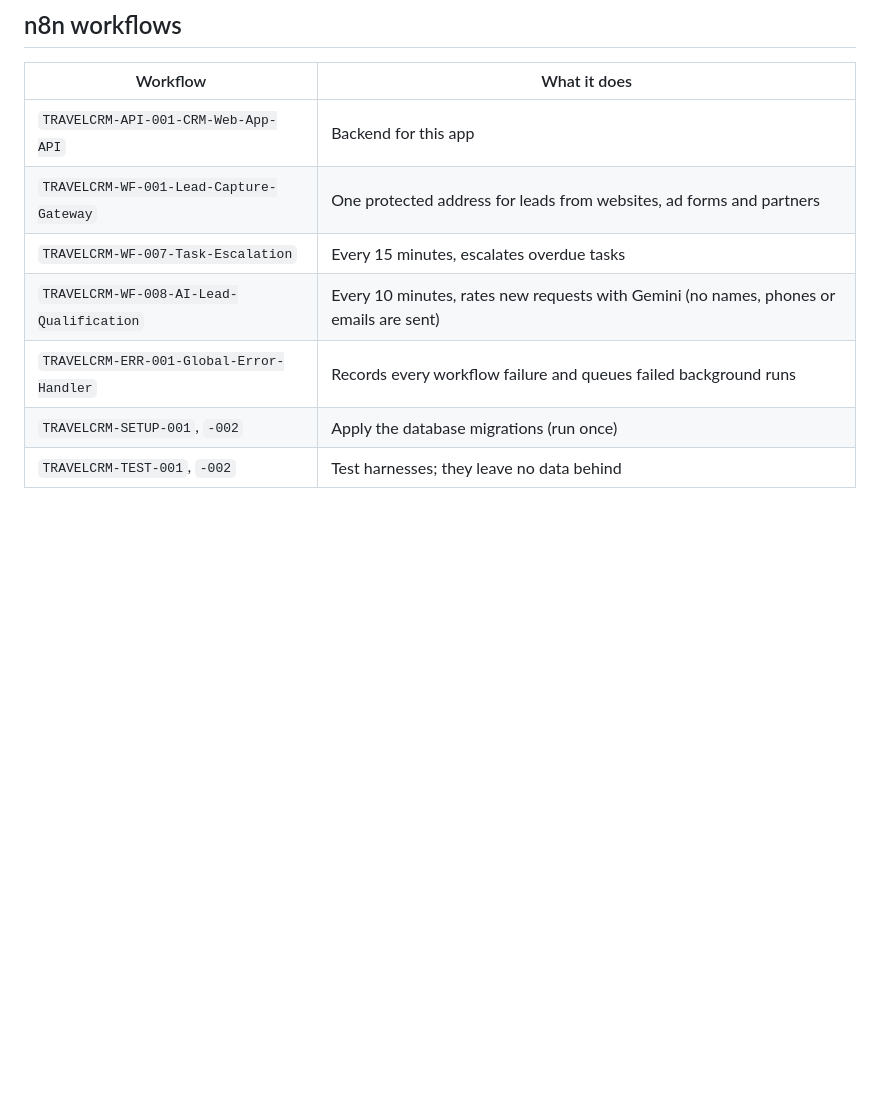
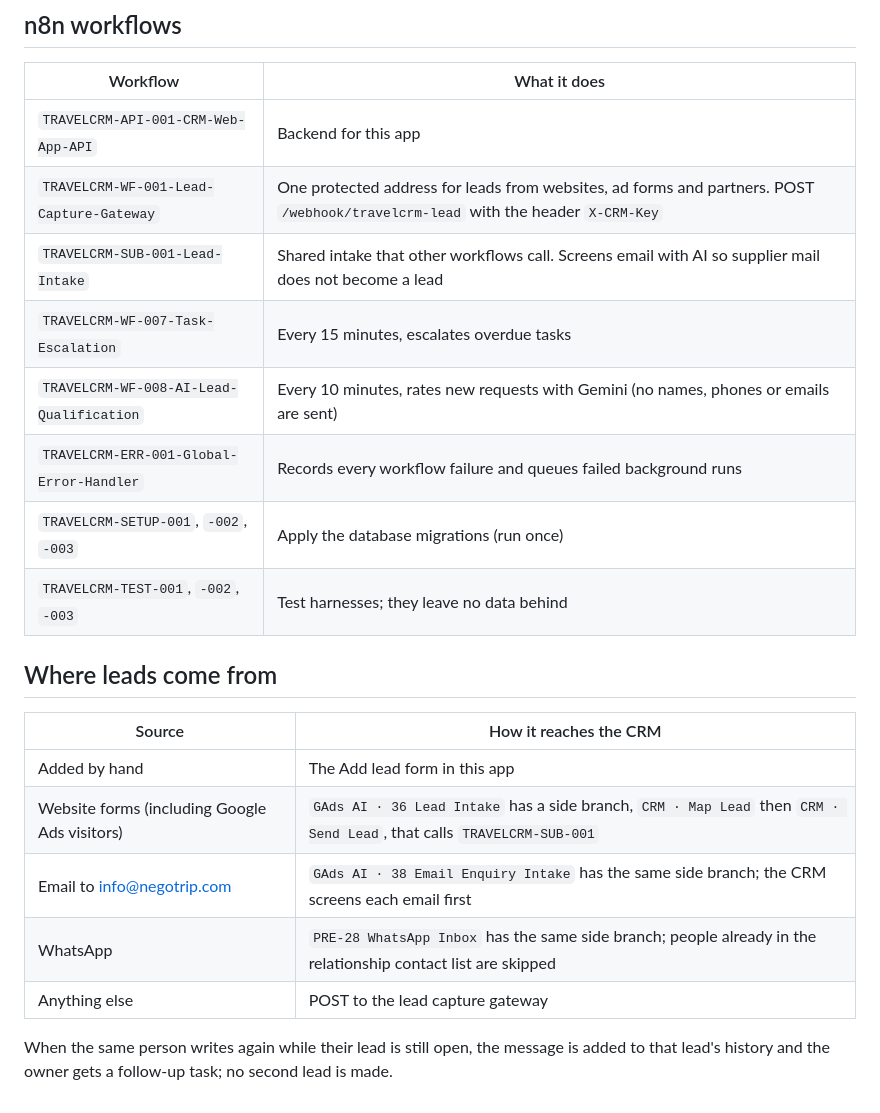
Before and after one commit to kamakshyanegotrip/negotrip-crm, a Markdown page: README.md, the part around the change. Drawn GitHub-style; blank space fills up the shorter version.

Commit message:
README: connected lead sources and the shared intake
Co-Authored-By: Claude Opus 5.5 <noreply@anthropic.com>
Claude-Session: https://claude.ai/code/session_0174oLrkDCkQtPNbh8vq933o

```diff
--- a/README.md
+++ b/README.md
@@ -57,9 +57,22 @@ Behind the screens:
 | Workflow | What it does |
 | --- | --- |
 | `TRAVELCRM-API-001-CRM-Web-App-API` | Backend for this app |
-| `TRAVELCRM-WF-001-Lead-Capture-Gateway` | One protected address for leads from websites, ad forms and partners |
+| `TRAVELCRM-WF-001-Lead-Capture-Gateway` | One protected address for leads from websites, ad forms and partners. POST `/webhook/travelcrm-lead` with the header `X-CRM-Key` |
+| `TRAVELCRM-SUB-001-Lead-Intake` | Shared intake that other workflows call. Screens email with AI so supplier mail does not become a lead |
 | `TRAVELCRM-WF-007-Task-Escalation` | Every 15 minutes, escalates overdue tasks |
 | `TRAVELCRM-WF-008-AI-Lead-Qualification` | Every 10 minutes, rates new requests with Gemini (no names, phones or emails are sent) |
 | `TRAVELCRM-ERR-001-Global-Error-Handler` | Records every workflow failure and queues failed background runs |
-| `TRAVELCRM-SETUP-001`, `-002` | Apply the database migrations (run once) |
-| `TRAVELCRM-TEST-001`, `-002` | Test harnesses; they leave no data behind |
+| `TRAVELCRM-SETUP-001`, `-002`, `-003` | Apply the database migrations (run once) |
+| `TRAVELCRM-TEST-001`, `-002`, `-003` | Test harnesses; they leave no data behind |
+
+## Where leads come from
+
+| Source | How it reaches the CRM |
+| --- | --- |
+| Added by hand | The Add lead form in this app |
+| Website forms (including Google Ads visitors) | `GAds AI · 36 Lead Intake` has a side branch, `CRM · Map Lead` then `CRM · Send Lead`, that calls `TRAVELCRM-SUB-001` |
+| Email to info@negotrip.com | `GAds AI · 38 Email Enquiry Intake` has the same side branch; the CRM screens each email first |
+| WhatsApp | `PRE-28 WhatsApp Inbox` has the same side branch; people already in the relationship contact list are skipped |
+| Anything else | POST to the lead capture gateway |
+
+When the same person writes again while their lead is still open, the message is added to that lead's history and the owner gets a follow-up task; no second lead is made.
```
